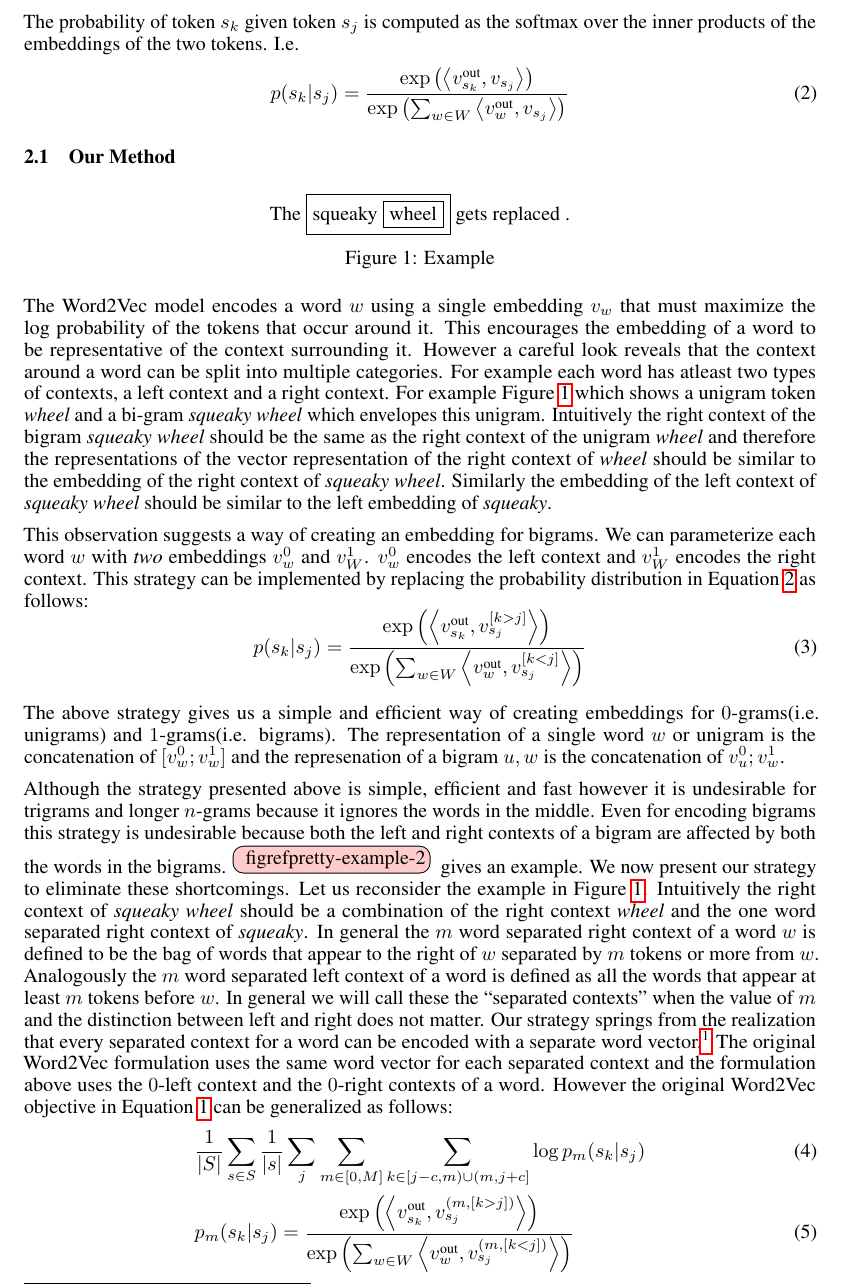
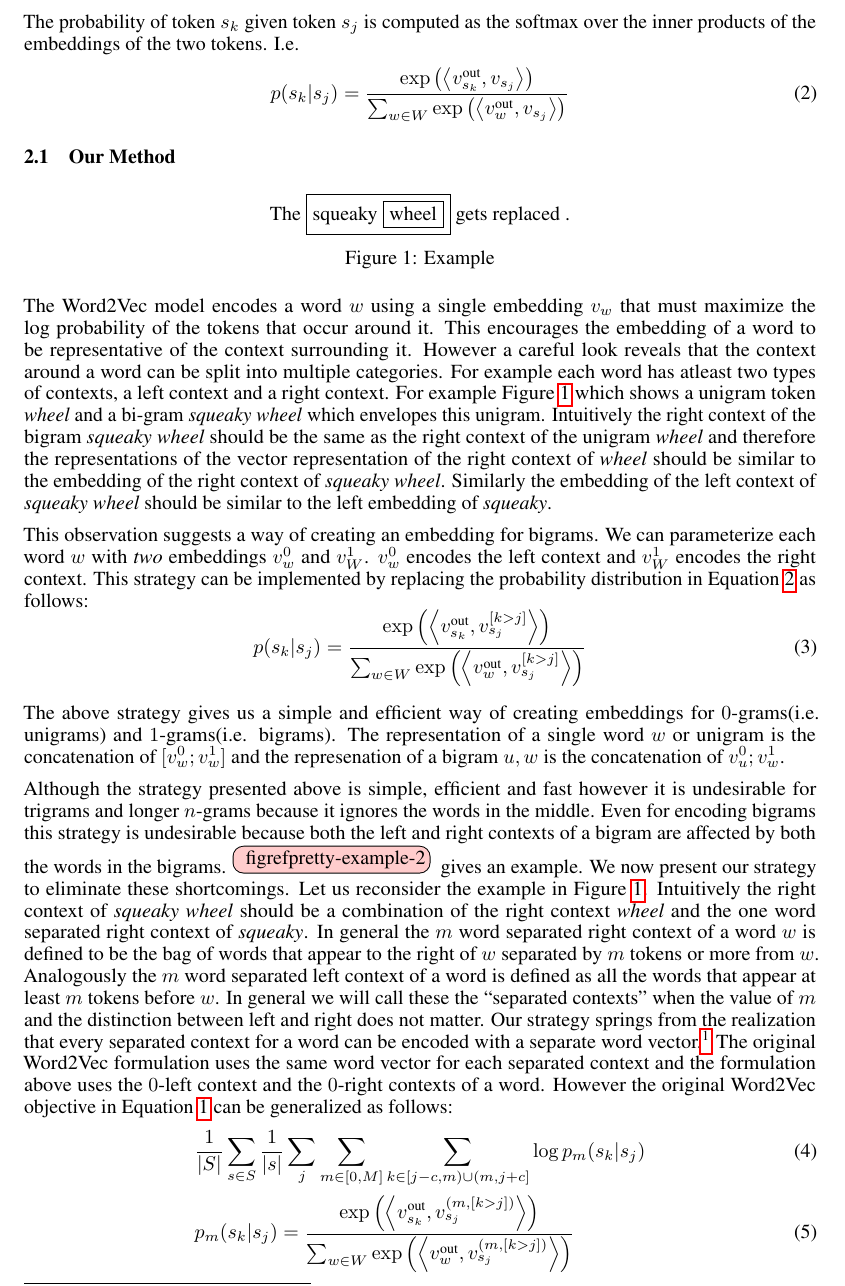
Before and after one commit to se4u/kbmvlsa, a LaTeX paper (tex/cocoon/cocoon.tex): part of page 2 of 4, cut so that both start at the same text. Compiled offline with pdfLaTeX.

Commit message:
fix typos in equation.

```diff
--- a/tex/cocoon/cocoon.tex
+++ b/tex/cocoon/cocoon.tex
@@ -127,7 +127,7 @@ sentence averaged over the entire corpus.
 softmax over the inner products of the embeddings of the two tokens. I.e.
 \begin{equation}
   \label{eq:w2vec2}
-  p(s_k | s_j) = \frac{\exp\left(\ip{\vo{s_k}}{v_{s_j}}\right)}{\exp\left(\sum_{w \in W}\ip{\vo{w}}{v_{s_j}}\right)}
+  p(s_k | s_j) = \frac{\exp\left(\ip{\vo{s_k}}{v_{s_j}}\right)}{\sum_{w \in W}\exp\left(\ip{\vo{w}}{v_{s_j}}\right)}
 \end{equation}
 
 \subsection{Our Method}
@@ -161,7 +161,7 @@ $v_w^0$ encodes the left context and $v_W^1$ encodes the right context.
 This strategy can be implemented by replacing the probability distribution in
 \eqref{eq:w2vec2} as follows:
 \begin{equation}\label{eq:w2vec3}
-  p(s_k | s_j) = \frac{\exp\left(\ip{\vo{s_k}}{v_{s_j}^{[k>j]}}\right)}{\exp\left(\sum_{w \in W}\ip{\vo{w}}{v_{s_j}^{[k<j]}}\right)}
+  p(s_k | s_j) = \frac{\exp\left(\ip{\vo{s_k}}{v_{s_j}^{[k>j]}}\right)}{\sum_{w \in W}\exp\left(\ip{\vo{w}}{v_{s_j}^{[k>j]}}\right)}
 \end{equation}
 
 The above strategy gives us a simple and efficient way of creating embeddings
@@ -192,7 +192,7 @@ $0$-right contexts of a word. However the original \wv objective in
 \eqref{eq:w2vec1} can be generalized as follows:
 \begin{align}\label{eq:general}
   &\frac{1}{|S|} \sum_{s \in S} \frac{1}{|s|} \sum_{j} \sum_{m \in [0, M]} \sum_{k \in [j-c,m) \cup (m,j+c]} \log p_m(s_k | s_j)\\
-  &p_m(s_k | s_j) = \frac{\exp\left(\ip{\vo{s_k}}{v_{s_j}^{(m,[k>j])}}\right)}{\exp\left(\sum_{w \in W}\ip{\vo{w}}{v_{s_j}^{(m,[k<j])}}\right)}
+  &p_m(s_k | s_j) = \frac{\exp\left(\ip{\vo{s_k}}{v_{s_j}^{(m,[k>j])}}\right)}{\sum_{w \in W}\exp\left(\ip{\vo{w}}{v_{s_j}^{(m,[k>j])}}\right)}
 \end{align}
 Optimizing this procedure results in $2M+2$ word vectors. These vectors can be
 averaged to compute the embeddings of an $n$-gram by averaging the suitable
```
